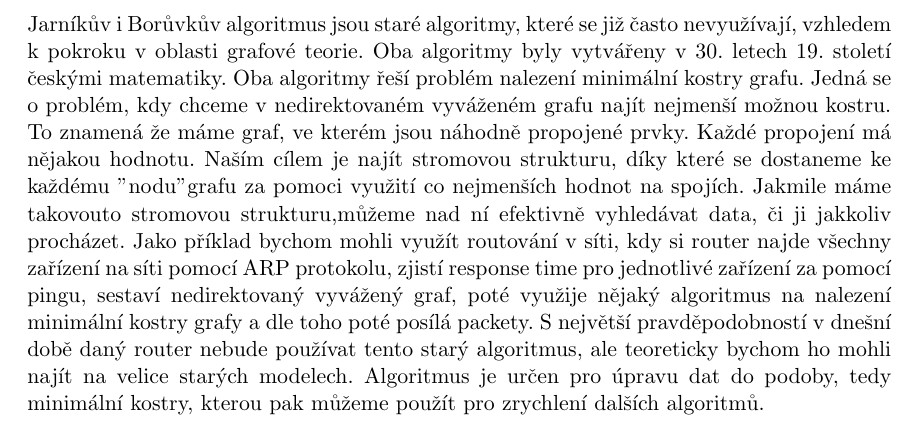
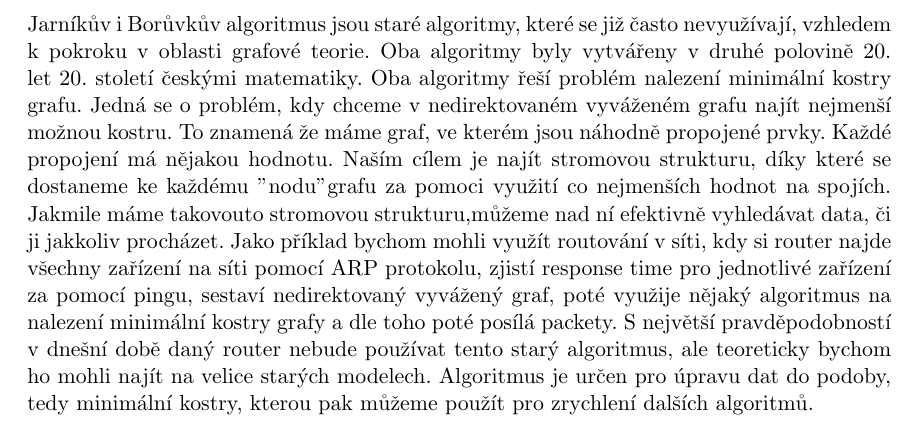
Before and after one commit to Aidam7/Jarnik-Boruvka-MST-Algorithms, a LaTeX document (output_document.tex): part of page 5 of 11, cut so that both start at the same text. Compiled offline with pdfLaTeX.

Commit message:
letopocty jsou tezky :+1:

```diff
--- a/output_document.tex
+++ b/output_document.tex
@@ -118,7 +118,7 @@ Jak již bylo zmíněno, Vojtěch Jarník vytvořil svůj algoritmus roku 1930.
 
 
 \section{Využití}
-Jarníkův i Borůvkův algoritmus jsou staré algoritmy, které se již často nevyužívají, vzhledem k pokroku v oblasti grafové teorie. Oba algoritmy byly vytvářeny v 30. letech 19. století českými matematiky. Oba algoritmy řeší problém nalezení minimální kostry grafu. Jedná se o problém, kdy chceme v nedirektovaném vyváženém grafu najít nejmenší možnou kostru. To znamená že máme graf, ve kterém jsou náhodně propojené prvky. Každé propojení má nějakou hodnotu. Naším cílem je najít stromovou strukturu, díky které se dostaneme ke každému "nodu" grafu za pomoci využití co nejmenších hodnot na spojích. Jakmile máme takovouto stromovou strukturu,můžeme nad ní efektivně vyhledávat data, či ji jakkoliv procházet. Jako příklad bychom mohli využít routování v síti, kdy si router najde všechny zařízení na síti pomocí ARP protokolu, zjistí response time pro jednotlivé zařízení za pomocí pingu, sestaví nedirektovaný vyvážený graf, poté využije nějaký algoritmus na nalezení minimální kostry grafy a dle toho poté posílá packety. S největší pravděpodobností v dnešní době daný router nebude používat tento starý algoritmus, ale teoreticky bychom ho mohli najít na velice starých modelech. Algoritmus je určen pro úpravu dat do podoby, tedy minimální kostry, kterou pak můžeme použít pro zrychlení dalších algoritmů.
+Jarníkův i Borůvkův algoritmus jsou staré algoritmy, které se již často nevyužívají, vzhledem k pokroku v oblasti grafové teorie. Oba algoritmy byly vytvářeny v druhé polovině 20. let 20. století českými matematiky. Oba algoritmy řeší problém nalezení minimální kostry grafu. Jedná se o problém, kdy chceme v nedirektovaném vyváženém grafu najít nejmenší možnou kostru. To znamená že máme graf, ve kterém jsou náhodně propojené prvky. Každé propojení má nějakou hodnotu. Naším cílem je najít stromovou strukturu, díky které se dostaneme ke každému "nodu" grafu za pomoci využití co nejmenších hodnot na spojích. Jakmile máme takovouto stromovou strukturu,můžeme nad ní efektivně vyhledávat data, či ji jakkoliv procházet. Jako příklad bychom mohli využít routování v síti, kdy si router najde všechny zařízení na síti pomocí ARP protokolu, zjistí response time pro jednotlivé zařízení za pomocí pingu, sestaví nedirektovaný vyvážený graf, poté využije nějaký algoritmus na nalezení minimální kostry grafy a dle toho poté posílá packety. S největší pravděpodobností v dnešní době daný router nebude používat tento starý algoritmus, ale teoreticky bychom ho mohli najít na velice starých modelech. Algoritmus je určen pro úpravu dat do podoby, tedy minimální kostry, kterou pak můžeme použít pro zrychlení dalších algoritmů.
 
 \pagebreak
 
```
